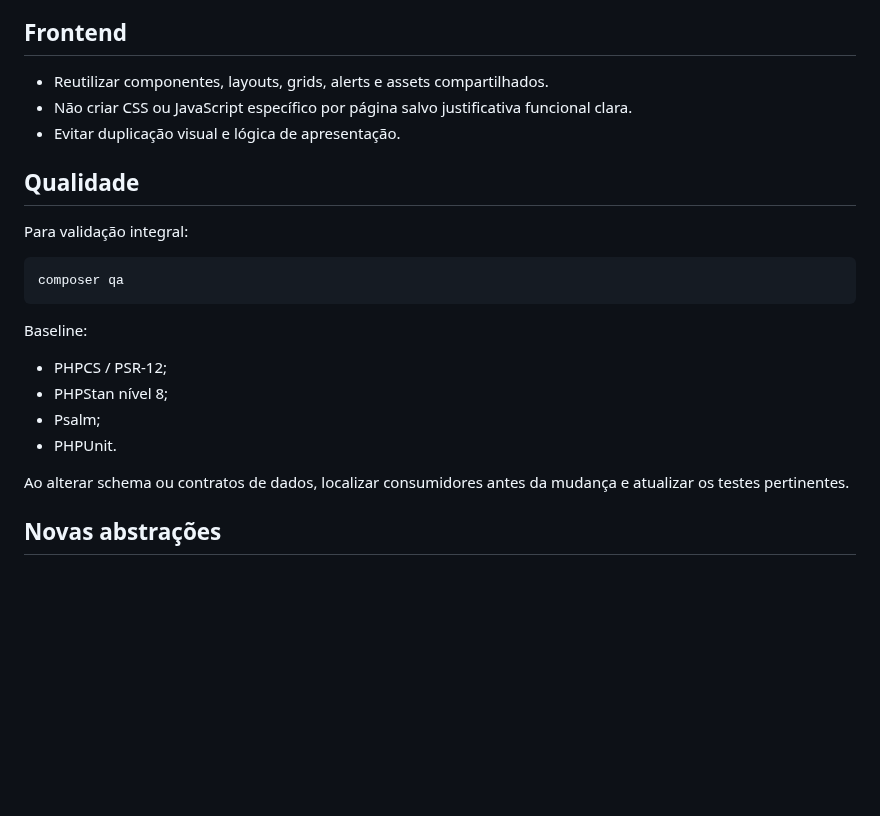
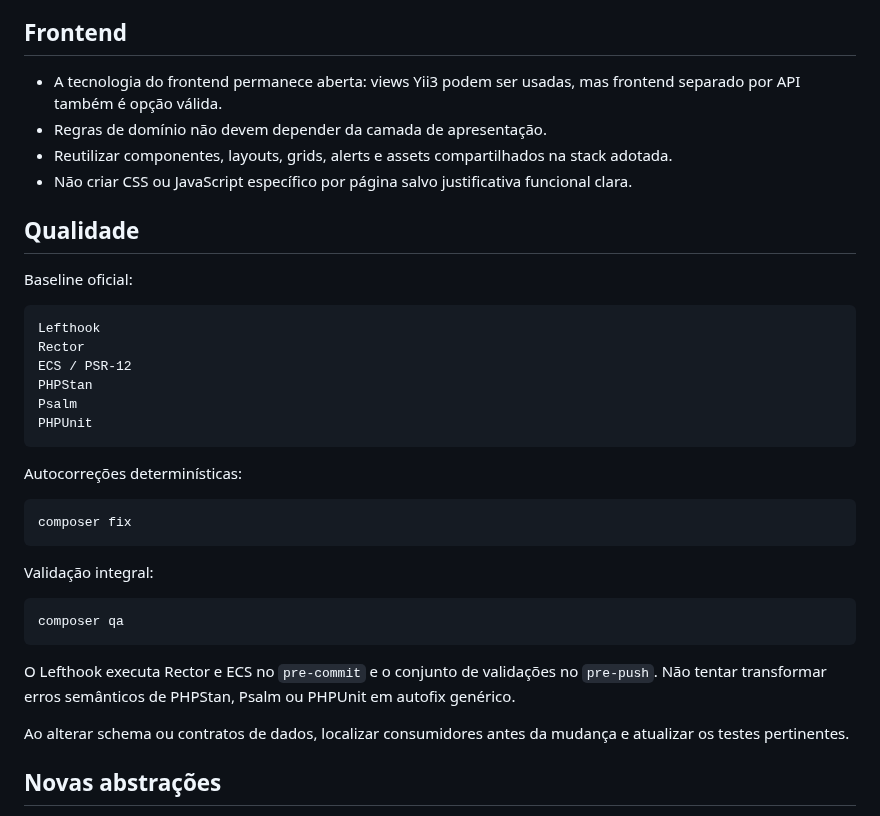
Before and after one commit to GeneralVini/hecate, a Markdown page: AGENTS.md, the part around the change. Rendered like a GitHub page; blank space fills up the shorter version.

Commit message:
docs: update agent quality baseline

````diff
--- a/AGENTS.md
+++ b/AGENTS.md
@@ -64,24 +64,37 @@ O HECATE deve depender apenas de interfaces e capacidades homologadas desses com
 
 ## Frontend
 
-- Reutilizar componentes, layouts, grids, alerts e assets compartilhados.
+- A tecnologia do frontend permanece aberta: views Yii3 podem ser usadas, mas frontend separado por API também é opção válida.
+- Regras de domínio não devem depender da camada de apresentação.
+- Reutilizar componentes, layouts, grids, alerts e assets compartilhados na stack adotada.
 - Não criar CSS ou JavaScript específico por página salvo justificativa funcional clara.
-- Evitar duplicação visual e lógica de apresentação.
 
 ## Qualidade
 
-Para validação integral:
+Baseline oficial:
+
+```text
+Lefthook
+Rector
+ECS / PSR-12
+PHPStan
+Psalm
+PHPUnit
+```
+
+Autocorreções determinísticas:
+
+```bash
+composer fix
+```
+
+Validação integral:
 
 ```bash
 composer qa
 ```
 
-Baseline:
-
-- PHPCS / PSR-12;
-- PHPStan nível 8;
-- Psalm;
-- PHPUnit.
+O Lefthook executa Rector e ECS no `pre-commit` e o conjunto de validações no `pre-push`. Não tentar transformar erros semânticos de PHPStan, Psalm ou PHPUnit em autofix genérico.
 
 Ao alterar schema ou contratos de dados, localizar consumidores antes da mudança e atualizar os testes pertinentes.
 
````
